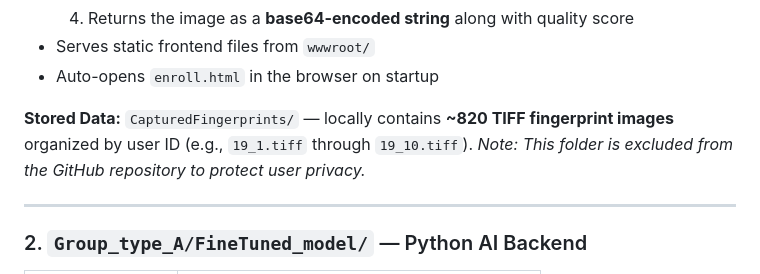
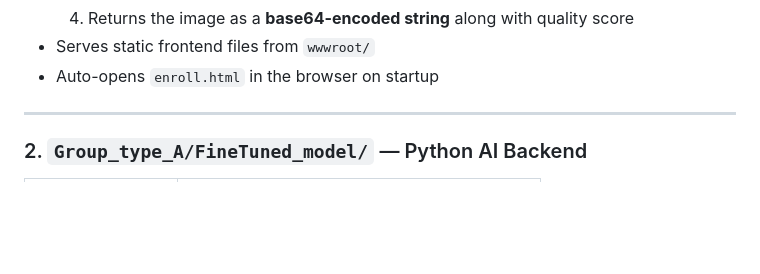
Before and after one commit to rrriiiyyyaaa/1-1-fingerprint-verification-, a Markdown page: README.md, the part around the change. Drawn GitHub-style; blank space fills up the shorter version.

```diff
--- a/README.md
+++ b/README.md
@@ -59,7 +59,7 @@ graph LR
 - Serves static frontend files from `wwwroot/`
 - Auto-opens `enroll.html` in the browser on startup
 
-**Stored Data:** `CapturedFingerprints/` — locally contains **~820 TIFF fingerprint images** organized by user ID (e.g., `19_1.tiff` through `19_10.tiff`). *Note: This folder is excluded from the GitHub repository to protect user privacy.*
+
 
 ---
 
```
